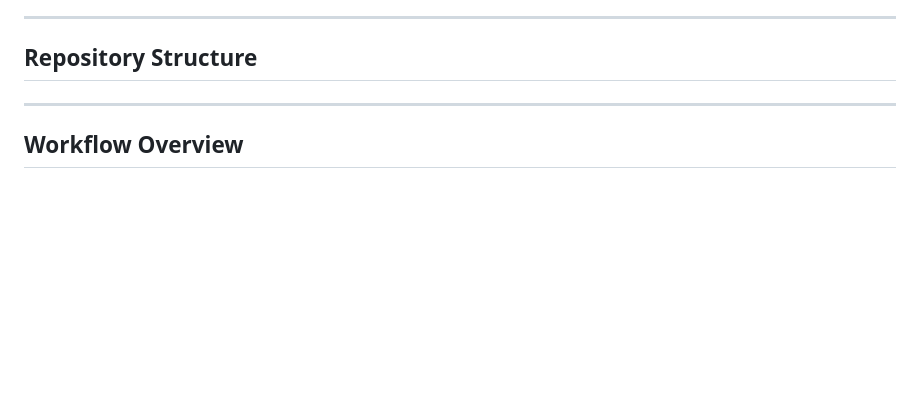
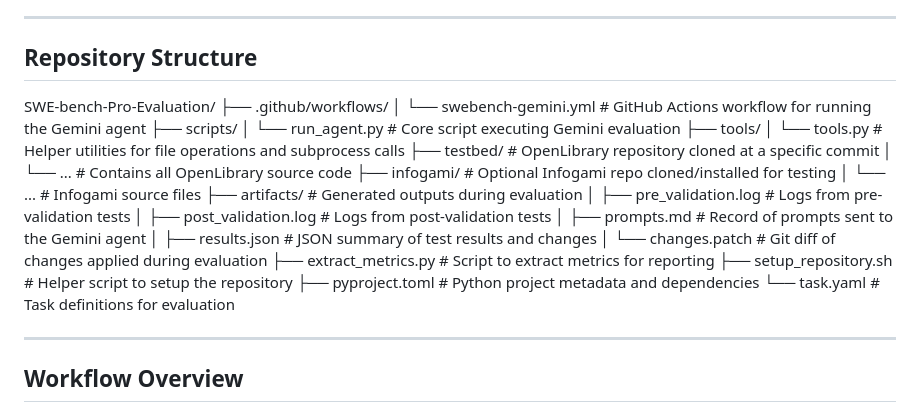
Before and after one commit to DK-Karthik89k13/Brokodex-gemini_ai-, a Markdown page: README.md, the part around the change. Rendered like a GitHub page; blank space fills up the shorter version.

```diff
--- a/README.md
+++ b/README.md
@@ -13,7 +13,27 @@ This workflow is designed to:
 
 ## Repository Structure
 
-
+SWE-bench-Pro-Evaluation/
+├── .github/workflows/
+│ └── swebench-gemini.yml # GitHub Actions workflow for running the Gemini agent
+├── scripts/
+│ └── run_agent.py # Core script executing Gemini evaluation
+├── tools/
+│ └── tools.py # Helper utilities for file operations and subprocess calls
+├── testbed/ # OpenLibrary repository cloned at a specific commit
+│ └── ... # Contains all OpenLibrary source code
+├── infogami/ # Optional Infogami repo cloned/installed for testing
+│ └── ... # Infogami source files
+├── artifacts/ # Generated outputs during evaluation
+│ ├── pre_validation.log # Logs from pre-validation tests
+│ ├── post_validation.log # Logs from post-validation tests
+│ ├── prompts.md # Record of prompts sent to the Gemini agent
+│ ├── results.json # JSON summary of test results and changes
+│ └── changes.patch # Git diff of changes applied during evaluation
+├── extract_metrics.py # Script to extract metrics for reporting
+├── setup_repository.sh # Helper script to setup the repository
+├── pyproject.toml # Python project metadata and dependencies
+└── task.yaml # Task definitions for evaluation
 
 
 
```
